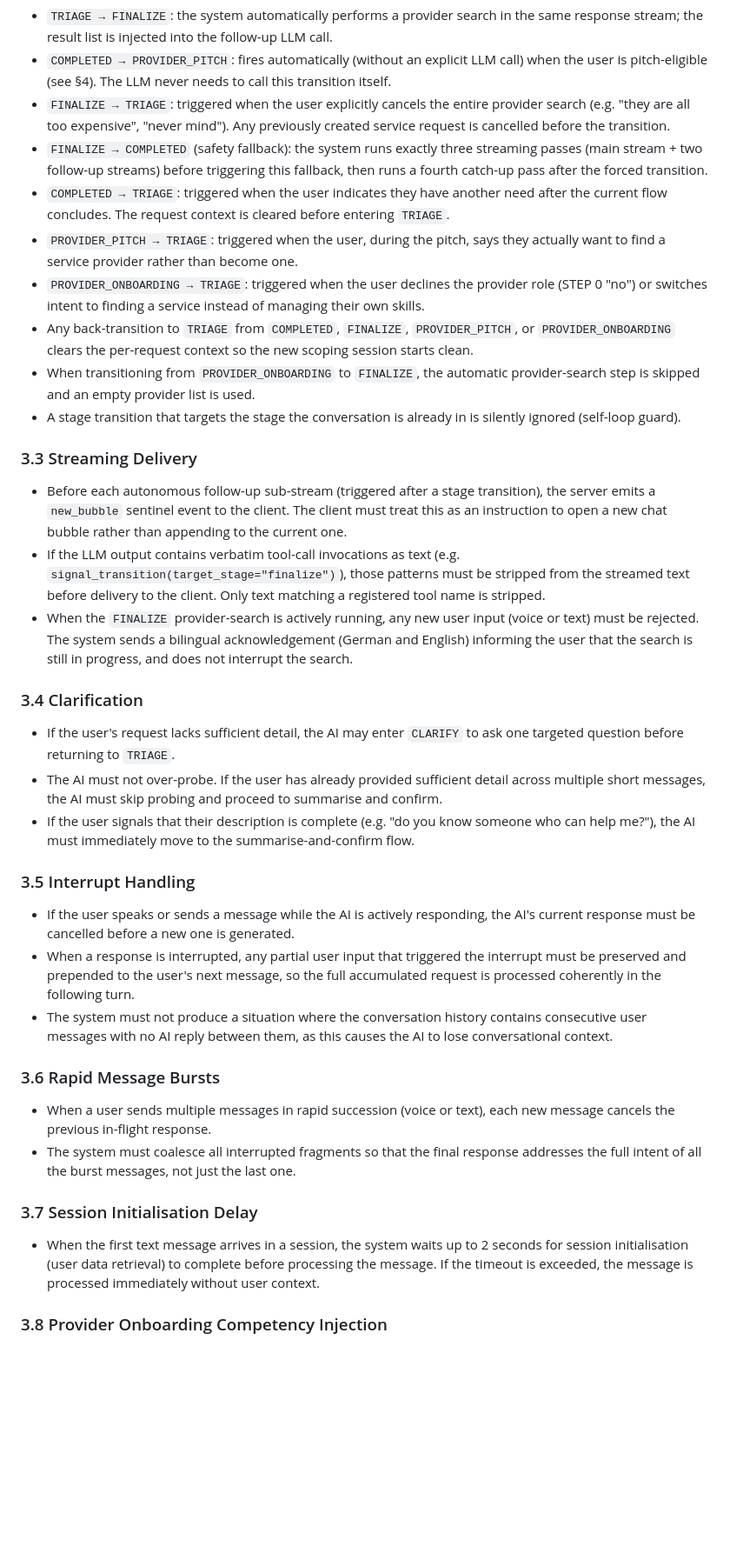
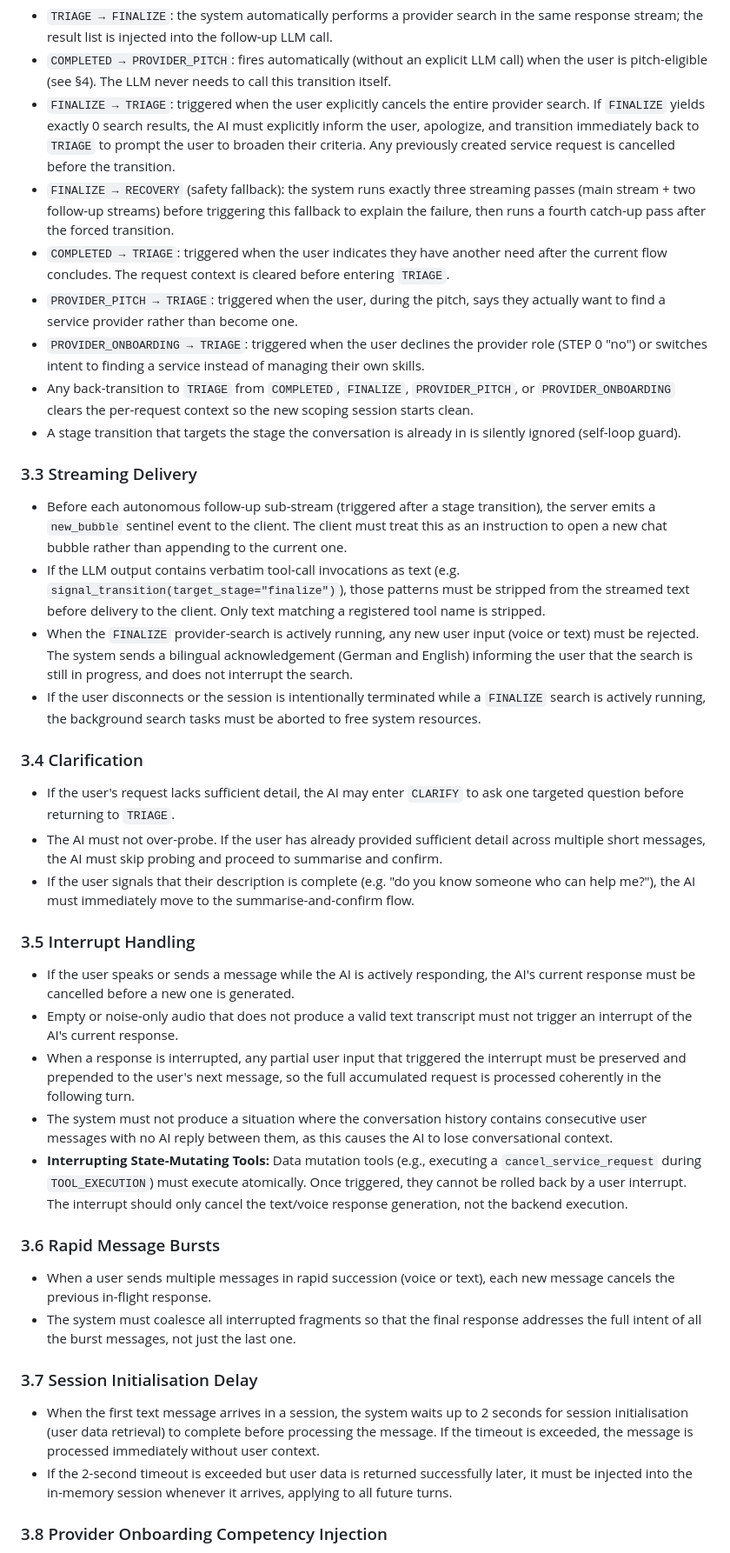
Before and after one commit to Fides-Connect/linkora, a Markdown page: linkora_specifications.md, the part around one of its changes. Shown at 87% size. Drawn GitHub-style; blank space fills up the shorter version.

Commit message:
update specifications

```diff
--- a/linkora_specifications.md
+++ b/linkora_specifications.md
@@ -99,13 +103,12 @@ The system must enforce legal transitions only. Illegal stage transitions must b
 
 - `TRIAGE → FINALIZE`: the system automatically performs a provider search in the same response stream; the result list is injected into the follow-up LLM call.
 - `COMPLETED → PROVIDER_PITCH`: fires automatically (without an explicit LLM call) when the user is pitch-eligible (see §4). The LLM never needs to call this transition itself.
-- `FINALIZE → TRIAGE`: triggered when the user explicitly cancels the entire provider search (e.g. "they are all too expensive", "never mind"). Any previously created service request is cancelled before the transition.
-- `FINALIZE → COMPLETED` (safety fallback): the system runs exactly three streaming passes (main stream + two follow-up streams) before triggering this fallback, then runs a fourth catch-up pass after the forced transition.
+- `FINALIZE → TRIAGE`: triggered when the user explicitly cancels the entire provider search. If `FINALIZE` yields exactly 0 search results, the AI must explicitly inform the user, apologize, and transition immediately back to `TRIAGE` to prompt the user to broaden their criteria. Any previously created service request is cancelled before the transition.
+- `FINALIZE → RECOVERY` (safety fallback): the system runs exactly three streaming passes (main stream + two follow-up streams) before triggering this fallback to explain the failure, then runs a fourth catch-up pass after the forced transition.
 - `COMPLETED → TRIAGE`: triggered when the user indicates they have another need after the current flow concludes. The request context is cleared before entering `TRIAGE`.
 - `PROVIDER_PITCH → TRIAGE`: triggered when the user, during the pitch, says they actually want to find a service provider rather than become one.
 - `PROVIDER_ONBOARDING → TRIAGE`: triggered when the user declines the provider role (STEP 0 "no") or switches intent to finding a service instead of managing their own skills.
 - Any back-transition to `TRIAGE` from `COMPLETED`, `FINALIZE`, `PROVIDER_PITCH`, or `PROVIDER_ONBOARDING` clears the per-request context so the new scoping session starts clean.
-- When transitioning from `PROVIDER_ONBOARDING` to `FINALIZE`, the automatic provider-search step is skipped and an empty provider list is used.
 - A stage transition that targets the stage the conversation is already in is silently ignored (self-loop guard).
 
 ### 3.3 Streaming Delivery
@@ -113,6 +116,7 @@ The system must enforce legal transitions only. Illegal stage transitions must b
 - Before each autonomous follow-up sub-stream (triggered after a stage transition), the server emits a `new_bubble` sentinel event to the client. The client must treat this as an instruction to open a new chat bubble rather than appending to the current one.
 - If the LLM output contains verbatim tool-call invocations as text (e.g. `signal_transition(target_stage="finalize")`), those patterns must be stripped from the streamed text before delivery to the client. Only text matching a registered tool name is stripped.
 - When the `FINALIZE` provider-search is actively running, any new user input (voice or text) must be rejected. The system sends a bilingual acknowledgement (German and English) informing the user that the search is still in progress, and does not interrupt the search.
+- If the user disconnects or the session is intentionally terminated while a `FINALIZE` search is actively running, the background search tasks must be aborted to free system resources.
 
 ### 3.4 Clarification
 
@@ -123,8 +127,10 @@ The system must enforce legal transitions only. Illegal stage transitions must b
 ### 3.5 Interrupt Handling
 
 - If the user speaks or sends a message while the AI is actively responding, the AI's current response must be cancelled before a new one is generated.
+- Empty or noise-only audio that does not produce a valid text transcript must not trigger an interrupt of the AI's current response.
 - When a response is interrupted, any partial user input that triggered the interrupt must be preserved and prepended to the user's next message, so the full accumulated request is processed coherently in the following turn.
 - The system must not produce a situation where the conversation history contains consecutive user messages with no AI reply between them, as this causes the AI to lose conversational context.
+- **Interrupting State-Mutating Tools:** Data mutation tools (e.g., executing a `cancel_service_request` during `TOOL_EXECUTION`) must execute atomically. Once triggered, they cannot be rolled back by a user interrupt. The interrupt should only cancel the text/voice response generation, not the backend execution.
 
 ### 3.6 Rapid Message Bursts
 
@@ -134,6 +140,7 @@ The system must enforce legal transitions only. Illegal stage transitions must b
 ### 3.7 Session Initialisation Delay
 
 - When the first text message arrives in a session, the system waits up to 2 seconds for session initialisation (user data retrieval) to complete before processing the message. If the timeout is exceeded, the message is processed immediately without user context.
+- If the 2-second timeout is exceeded but user data is returned successfully later, it must be injected into the in-memory session whenever it arrives, applying to all future turns.
 
 ### 3.8 Provider Onboarding Competency Injection
 
```
Also changed, not shown: other parts of linkora_specifications.md (+12 -4 lines), linkora_usecases.md (added).
